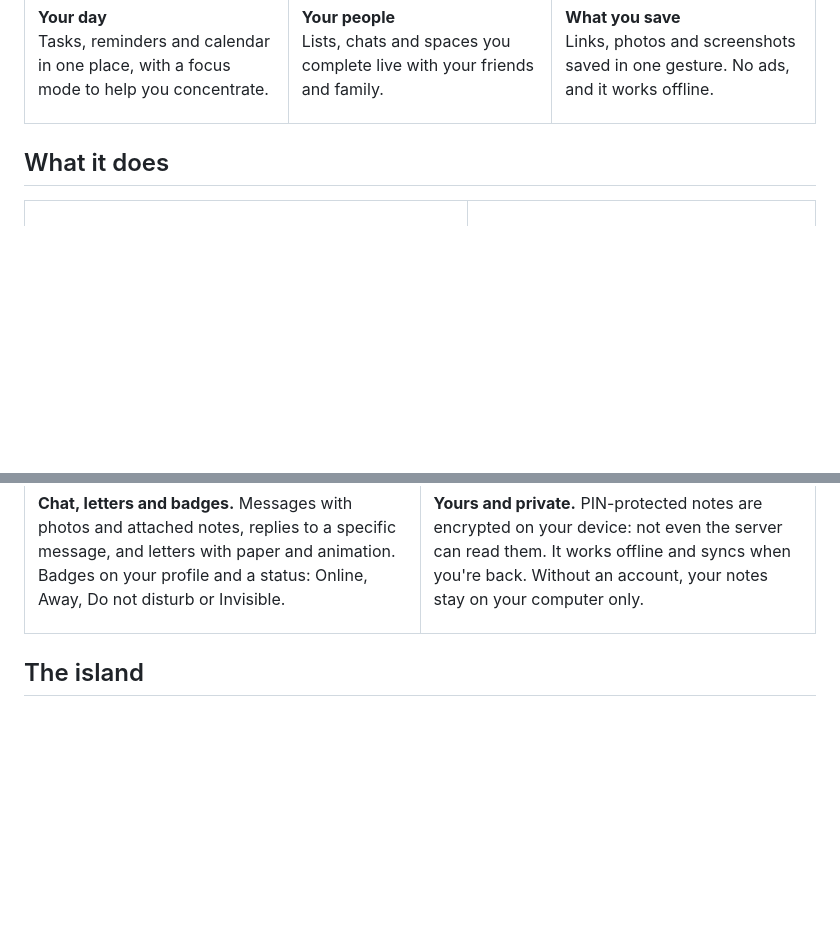
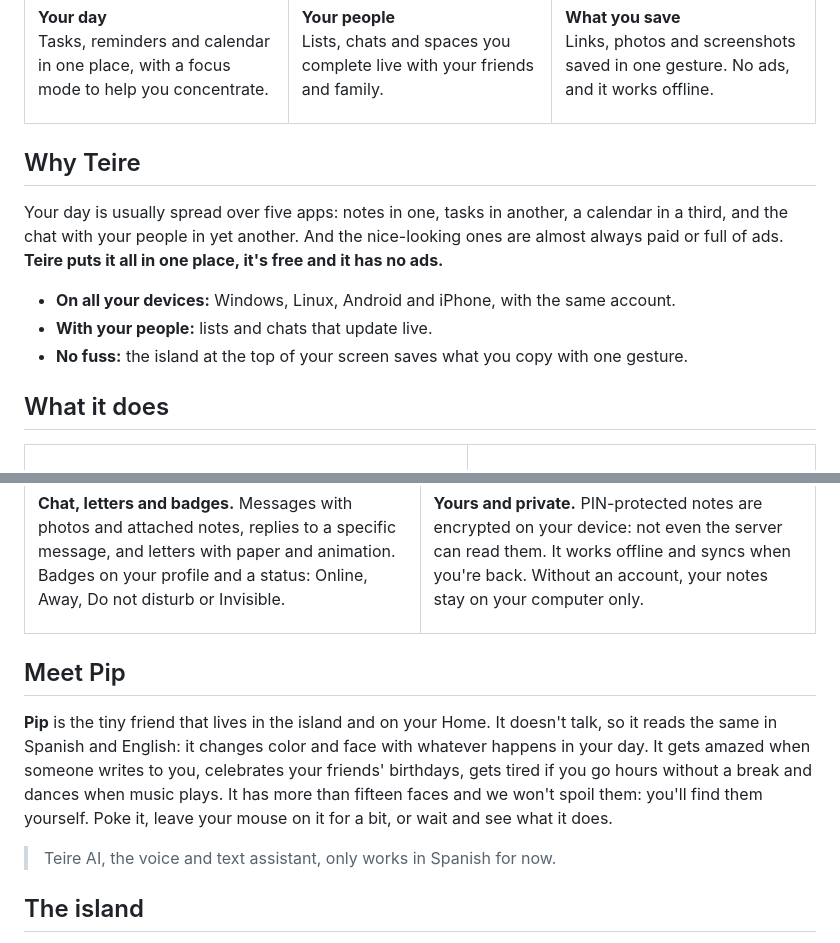
Before and after one commit to codewtato/teire-downloads, a Markdown page: README.md, 2 parts joined by grey strips. Drawn GitHub-style; blank space fills up the shorter version.

Commit message:
README with Pip: island-in-action GIF and a «Meet Pip» section
Co-Authored-By: Claude Sonnet 5.5 <noreply@anthropic.com>

```diff
--- a/README.md
+++ b/README.md
@@ -56,6 +60,14 @@ Links, photos and screenshots saved in one gesture. No ads, and it works offline
 </td>
 </tr>
 </table>
+
+## Why Teire
+
+Your day is usually spread over five apps: notes in one, tasks in another, a calendar in a third, and the chat with your people in yet another. And the nice-looking ones are almost always paid or full of ads. **Teire puts it all in one place, it's free and it has no ads.**
+
+- **On all your devices:** Windows, Linux, Android and iPhone, with the same account.
+- **With your people:** lists and chats that update live.
+- **No fuss:** the island at the top of your screen saves what you copy with one gesture.
 
 ## What it does
 
@@ -148,6 +160,12 @@ A **canvas shared by everyone**, with no owner, r/place style: every day you get
 </td>
 </tr>
 </table>
+
+## Meet Pip
+
+**Pip** is the tiny friend that lives in the island and on your Home. It doesn't talk, so it reads the same in Spanish and English: it changes color and face with whatever happens in your day. It gets amazed when someone writes to you, celebrates your friends' birthdays, gets tired if you go hours without a break and dances when music plays. It has more than fifteen faces and we won't spoil them: you'll find them yourself. Poke it, leave your mouse on it for a bit, or wait and see what it does.
+
+> Teire AI, the voice and text assistant, only works in Spanish for now.
 
 ## The island
 
```
Also changed, not shown: other parts of README.md (+4 -0 lines), docs/img/readme/isla-en-accion.gif (added).
